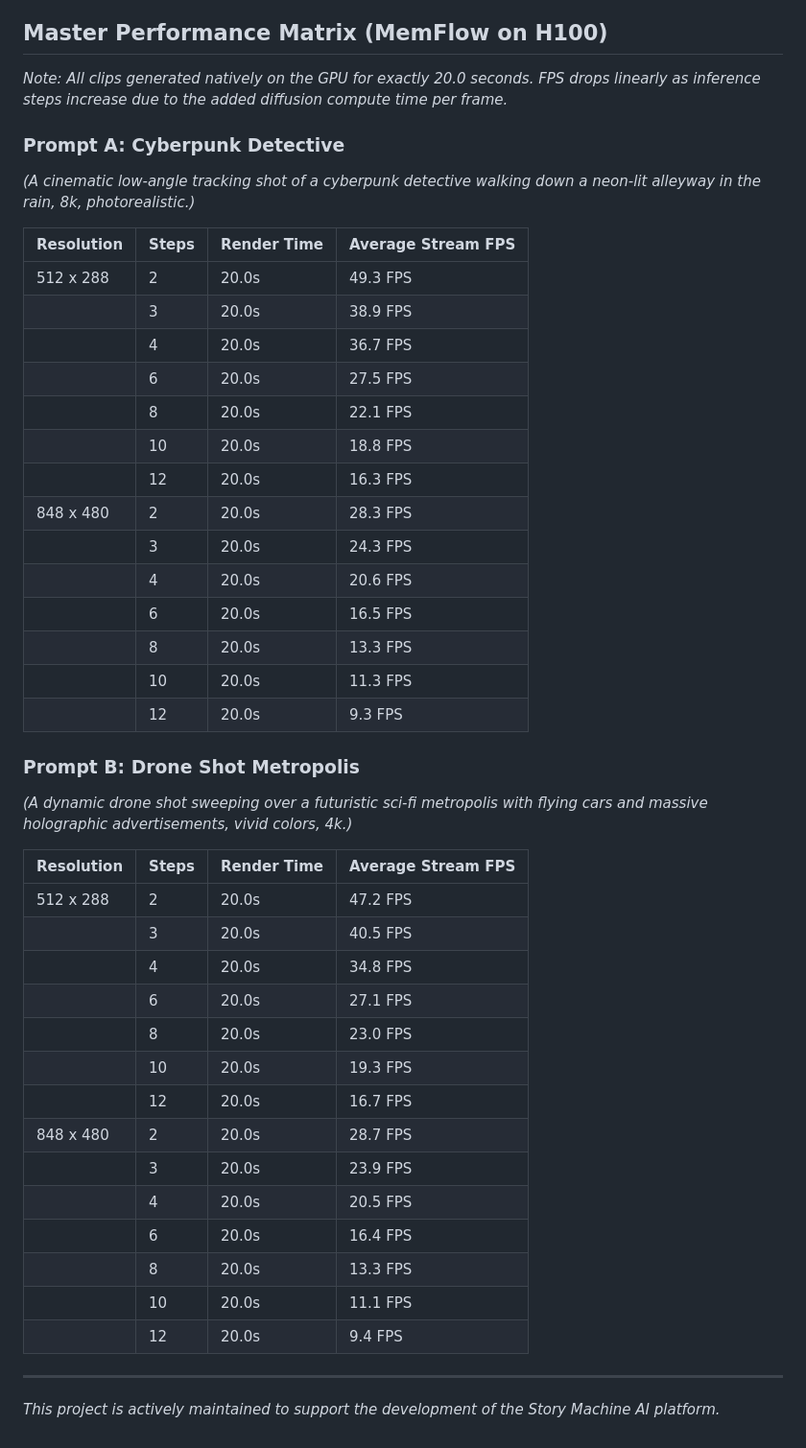
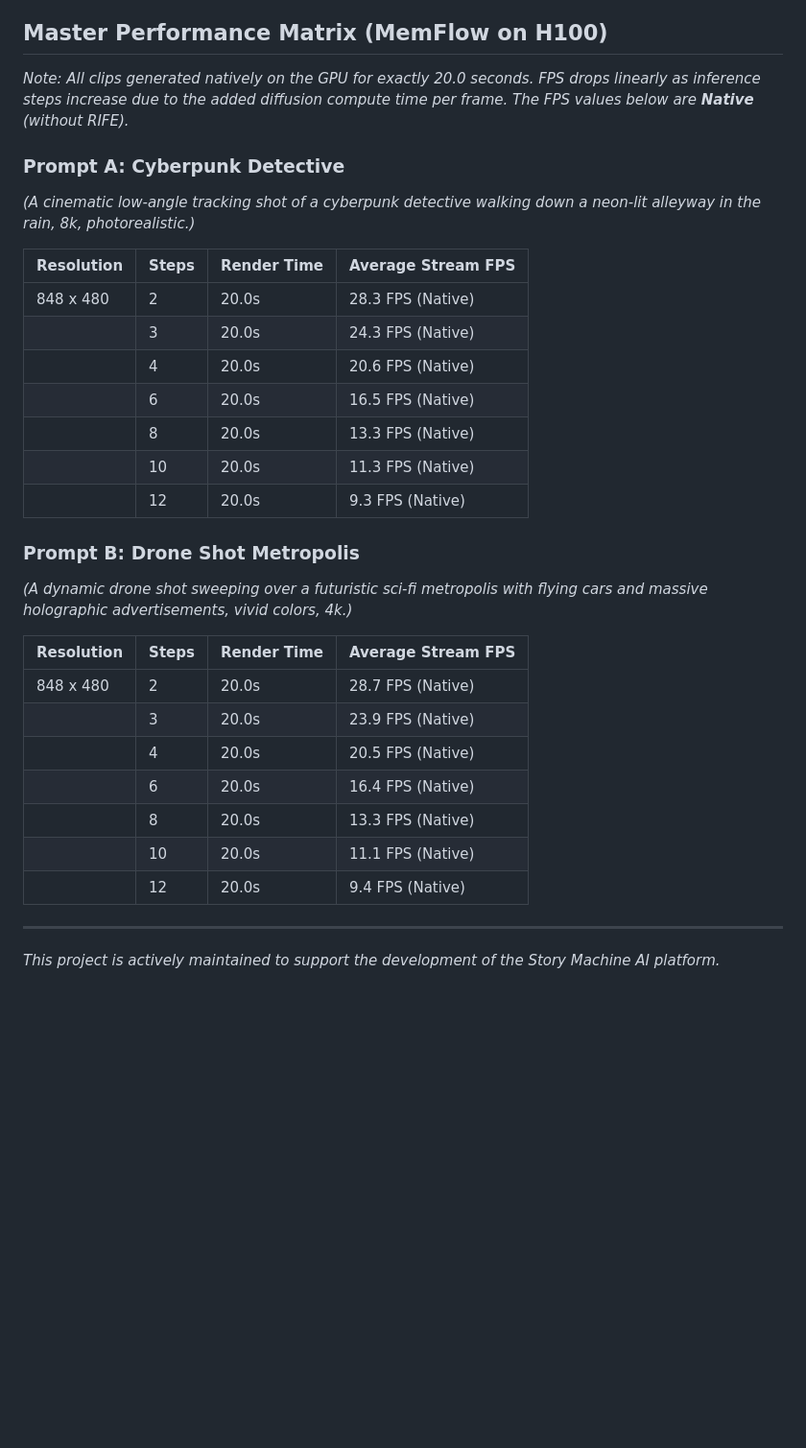
Before and after one commit to yepicaiaaron/story-machine-benchmarks, a Markdown page: README.md, the part around one of its changes. Shown at 96% size. Rendered like a GitHub page; blank space fills up the shorter version.

Commit message:
docs: update README with native FPS vs RIFE and sweet spot 4-8 steps

```diff
--- a/README.md
+++ b/README.md
@@ -69,47 +69,33 @@ To ensure the benchmarks are authentic and unbiased:
 
 ## Master Performance Matrix (MemFlow on H100)
 
-*Note: All clips generated natively on the GPU for exactly 20.0 seconds. FPS drops linearly as inference steps increase due to the added diffusion compute time per frame.*
+*Note: All clips generated natively on the GPU for exactly 20.0 seconds. FPS drops linearly as inference steps increase due to the added diffusion compute time per frame. The FPS values below are **Native** (without RIFE).*
 
 ### Prompt A: Cyberpunk Detective
 *(A cinematic low-angle tracking shot of a cyberpunk detective walking down a neon-lit alleyway in the rain, 8k, photorealistic.)*
 
 | Resolution | Steps | Render Time | Average Stream FPS |
 | ---------- | ----- | ----------- | ------------------ |
-| 512 x 288 | 2 | 20.0s | 49.3 FPS |
-| | 3 | 20.0s | 38.9 FPS |
-| | 4 | 20.0s | 36.7 FPS |
-| | 6 | 20.0s | 27.5 FPS |
-| | 8 | 20.0s | 22.1 FPS |
-| | 10 | 20.0s | 18.8 FPS |
-| | 12 | 20.0s | 16.3 FPS |
-| 848 x 480 | 2 | 20.0s | 28.3 FPS |
-| | 3 | 20.0s | 24.3 FPS |
-| | 4 | 20.0s | 20.6 FPS |
-| | 6 | 20.0s | 16.5 FPS |
-| | 8 | 20.0s | 13.3 FPS |
-| | 10 | 20.0s | 11.3 FPS |
-| | 12 | 20.0s | 9.3 FPS |
+| 848 x 480 | 2 | 20.0s | 28.3 FPS (Native) |
+| | 3 | 20.0s | 24.3 FPS (Native) |
+| | 4 | 20.0s | 20.6 FPS (Native) |
+| | 6 | 20.0s | 16.5 FPS (Native) |
+| | 8 | 20.0s | 13.3 FPS (Native) |
+| | 10 | 20.0s | 11.3 FPS (Native) |
+| | 12 | 20.0s | 9.3 FPS (Native) |
 
 ### Prompt B: Drone Shot Metropolis
 *(A dynamic drone shot sweeping over a futuristic sci-fi metropolis with flying cars and massive holographic advertisements, vivid colors, 4k.)*
 
 | Resolution | Steps | Render Time | Average Stream FPS |
 | ---------- | ----- | ----------- | ------------------ |
-| 512 x 288 | 2 | 20.0s | 47.2 FPS |
-| | 3 | 20.0s | 40.5 FPS |
-| | 4 | 20.0s | 34.8 FPS |
-| | 6 | 20.0s | 27.1 FPS |
-| | 8 | 20.0s | 23.0 FPS |
-| | 10 | 20.0s | 19.3 FPS |
-| | 12 | 20.0s | 16.7 FPS |
-| 848 x 480 | 2 | 20.0s | 28.7 FPS |
-| | 3 | 20.0s | 23.9 FPS |
-| | 4 | 20.0s | 20.5 FPS |
-| | 6 | 20.0s | 16.4 FPS |
-| | 8 | 20.0s | 13.3 FPS |
-| | 10 | 20.0s | 11.1 FPS |
-| | 12 | 20.0s | 9.4 FPS |
+| 848 x 480 | 2 | 20.0s | 28.7 FPS (Native) |
+| | 3 | 20.0s | 23.9 FPS (Native) |
+| | 4 | 20.0s | 20.5 FPS (Native) |
+| | 6 | 20.0s | 16.4 FPS (Native) |
+| | 8 | 20.0s | 13.3 FPS (Native) |
+| | 10 | 20.0s | 11.1 FPS (Native) |
+| | 12 | 20.0s | 9.4 FPS (Native) |
 
 ---
 
```
Also changed, not shown: other parts of README.md (+6 -6 lines).
